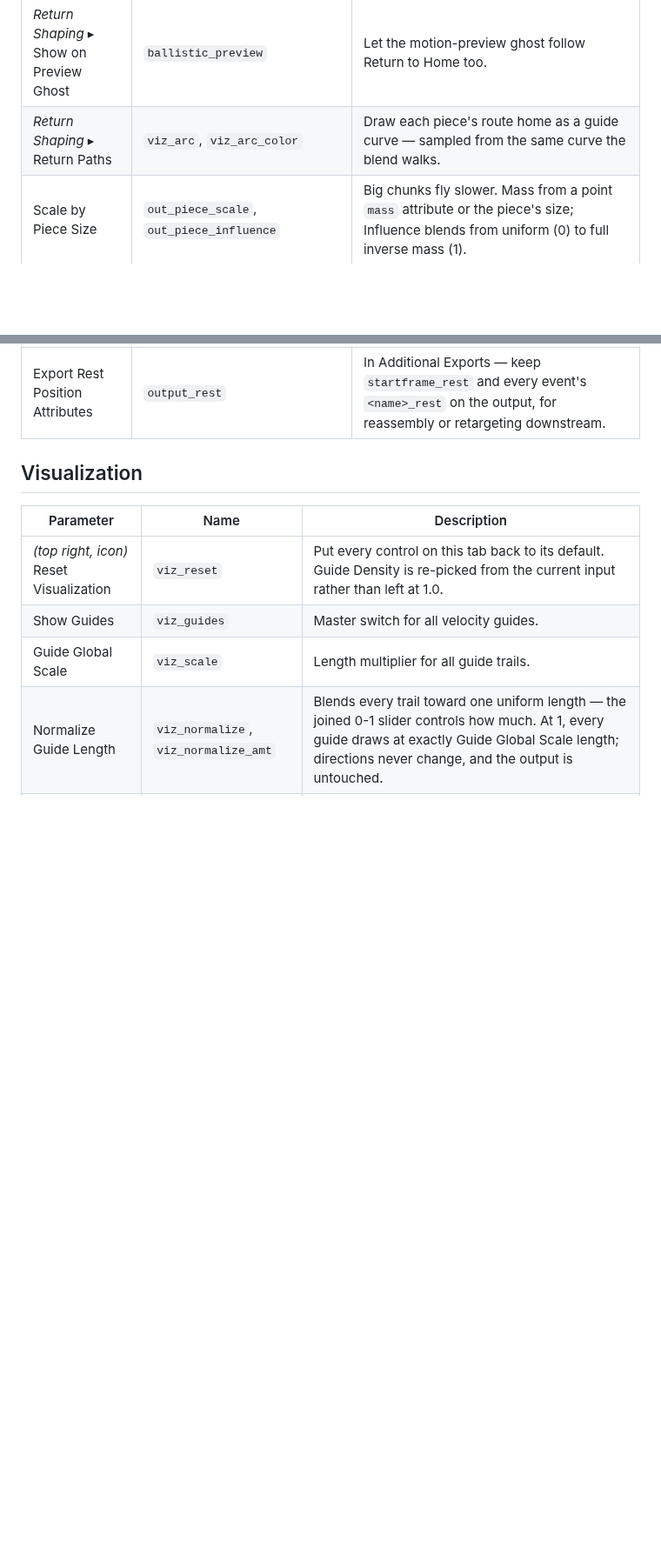
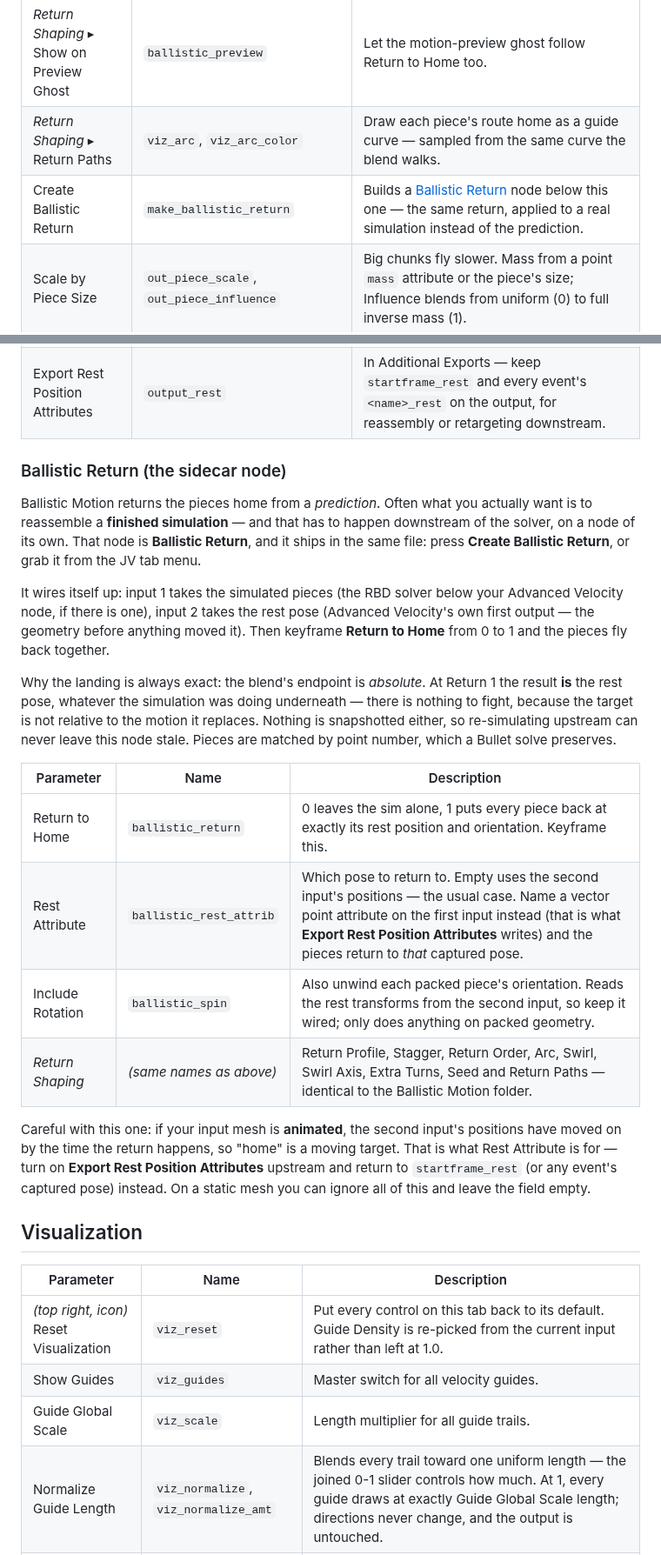
Before and after one commit to tonehammer/jvtools-docs, a Markdown page: advanced-velocity/parameters.md, 2 parts joined by grey strips. Shown at 87% size. GitHub-like rendering; blank space fills up the shorter version.

Commit message:
Advanced Velocity: document the Ballistic Return sidecar node
* using.md - a new section under Ballistic Motion: why reassembling a real
  simulation needs a node of its own, how Create Ballistic Return wires it,
  and the Rest Attribute trap on animated input
* parameters.md - the sidecar's own parm table plus the button row
* changelog.md - one bullet under 1.1's Ballistic Motion entry

Co-Authored-By: Claude Opus 5 <noreply@anthropic.com>

```diff
--- a/advanced-velocity/parameters.md
+++ b/advanced-velocity/parameters.md
@@ -174,9 +174,44 @@ Every type's Adjust folder opens with the same row: **Variation** (`variation1`
 | *Return Shaping* ▸ Extra Turns / Seed | `ballistic_turns`, `ballistic_arc_seed` | Whole extra loops on the unwind (invisible at both ends), and the re-roll for the per-piece arc directions. |
 | *Return Shaping* ▸ Show on Preview Ghost | `ballistic_preview` | Let the motion-preview ghost follow Return to Home too. |
 | *Return Shaping* ▸ Return Paths | `viz_arc`, `viz_arc_color` | Draw each piece's route home as a guide curve — sampled from the same curve the blend walks. |
+| Create Ballistic Return | `make_ballistic_return` | Builds a [Ballistic Return](#ballistic-return-the-sidecar-node) node below this one — the same return, applied to a real simulation instead of the prediction. |
 | Scale by Piece Size | `out_piece_scale`, `out_piece_influence` | Big chunks fly slower. Mass from a point `mass` attribute or the piece's size; Influence blends from uniform (0) to full inverse mass (1). |
 | Additional Exports | `out_basic`, `out_dir`, `out_exp`, `out_inherited`, `out_curl` | Collapsed section — keep a sub-velocity on the output under its own name. In Timed Events the export carries the playing events' contribution (events baked before per-type storage need Update). Everything else is stripped. |
 | Export Rest Position Attributes | `output_rest` | In Additional Exports — keep `startframe_rest` and every event's `<name>_rest` on the output, for reassembly or retargeting downstream. |
+
+### Ballistic Return (the sidecar node)
+
+Ballistic Motion returns the pieces home from a *prediction*. Often what you
+actually want is to reassemble a **finished simulation** — and that has to
+happen downstream of the solver, on a node of its own. That node is **Ballistic
+Return**, and it ships in the same file: press **Create Ballistic Return**, or
+grab it from the JV tab menu.
+
+It wires itself up: input 1 takes the simulated pieces (the RBD solver below
+your Advanced Velocity node, if there is one), input 2 takes the rest pose
+(Advanced Velocity's own first output — the geometry before anything moved it).
+Then keyframe **Return to Home** from 0 to 1 and the pieces fly back together.
+
+Why the landing is always exact: the blend's endpoint is *absolute*. At Return 1
+the result **is** the rest pose, whatever the simulation was doing underneath —
+there is nothing to fight, because the target is not relative to the motion it
+replaces. Nothing is snapshotted either, so re-simulating upstream can never
+leave this node stale. Pieces are matched by point number, which a Bullet solve
+preserves.
+
+| Parameter | Name | Description |
+| --- | --- | --- |
+| Return to Home | `ballistic_return` | 0 leaves the sim alone, 1 puts every piece back at exactly its rest position and orientation. Keyframe this. |
+| Rest Attribute | `ballistic_rest_attrib` | Which pose to return to. Empty uses the second input's positions — the usual case. Name a vector point attribute on the first input instead (that is what **Export Rest Position Attributes** writes) and the pieces return to *that* captured pose. |
+| Include Rotation | `ballistic_spin` | Also unwind each packed piece's orientation. Reads the rest transforms from the second input, so keep it wired; only does anything on packed geometry. |
+| *Return Shaping* | *(same names as above)* | Return Profile, Stagger, Return Order, Arc, Swirl, Swirl Axis, Extra Turns, Seed and Return Paths — identical to the Ballistic Motion folder. |
+
+Careful with this one: if your input mesh is **animated**, the second input's
+positions have moved on by the time the return happens, so "home" is a moving
+target. That is what Rest Attribute is for — turn on **Export Rest Position
+Attributes** upstream and return to `startframe_rest` (or any event's captured
+pose) instead. On a static mesh you can ignore all of this and leave the field
+empty.
 
 ## Visualization
 
```
Also changed, not shown: advanced-velocity/changelog.md (+1 -0 lines), advanced-velocity/using.md (+10 -0 lines).
